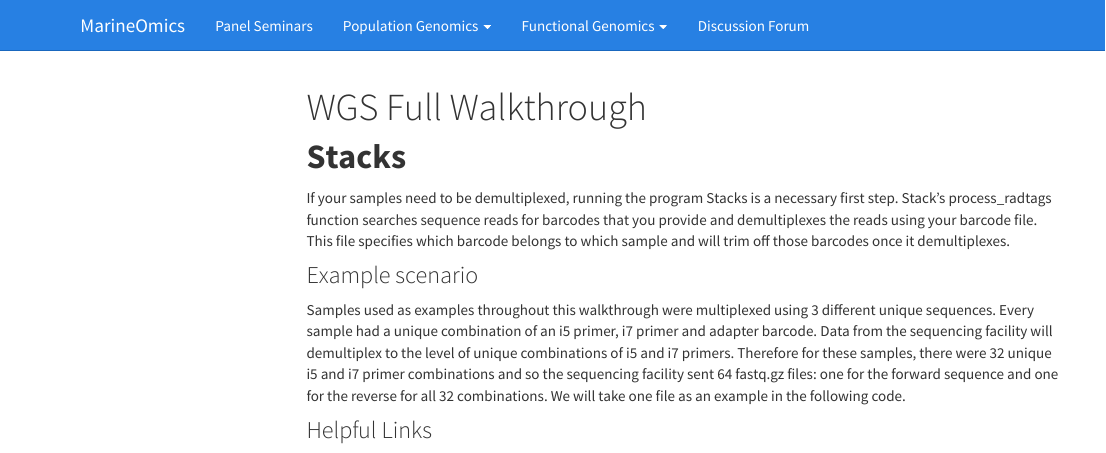
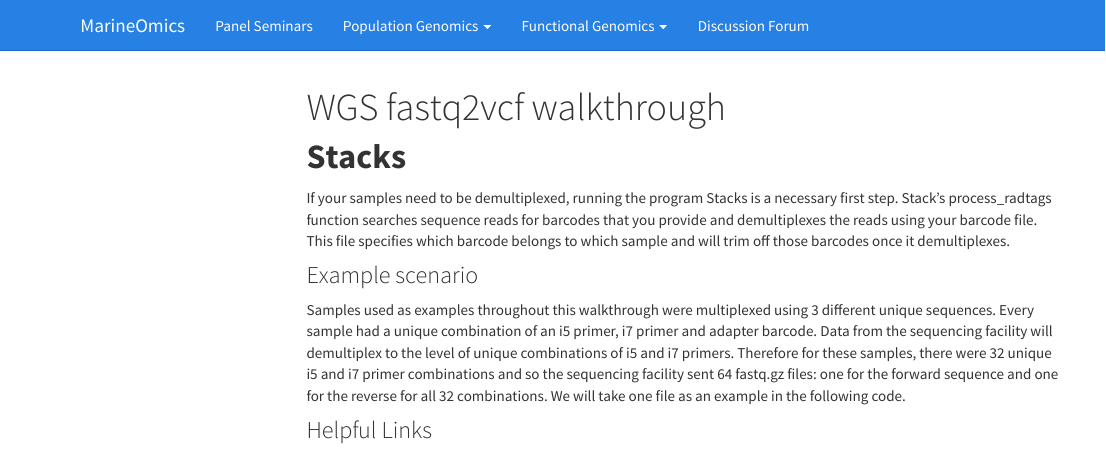
Before and after one commit to MarineOmics/marineomics.github.io, an R Markdown document (WGS-Full-Walkthrough.Rmd): the page in a window 1100 px wide, from its top. Rendered offline with R 4.5, knitr and Pandoc, with nearby package versions; menus at the side of the page are left out.

Commit message:
Fix title

```diff
--- a/WGS-Full-Walkthrough.Rmd
+++ b/WGS-Full-Walkthrough.Rmd
@@ -1,6 +1,6 @@
 ---
 layout: page
-title: WGS Full Walkthrough
+title: WGS fastq2vcf walkthrough
 permalink: /WGSwalkthrough/
 ---
 
```
